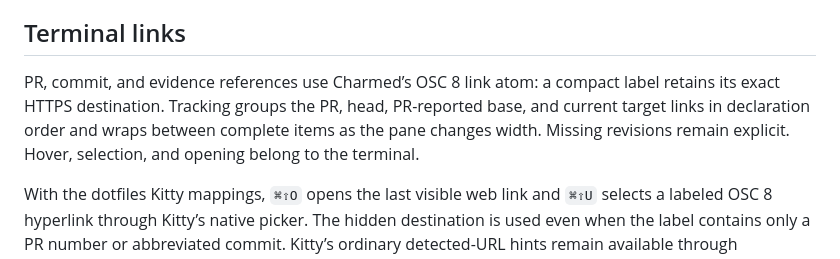
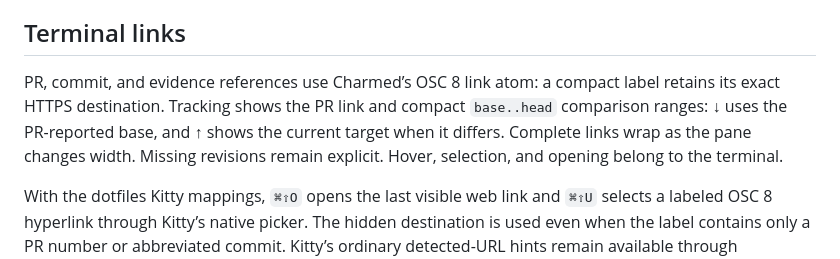
Before and after one commit to lanej/octo-manager, a Markdown page: docs/tracking.md, the part around the change. Rendered like a GitHub page.

```diff
--- a/docs/tracking.md
+++ b/docs/tracking.md
@@ -122,7 +122,7 @@ Codex RPC rejections retain the method, error code, bounded upstream message, an
 
 ## Terminal links
 
-PR, commit, and evidence references use Charmed’s OSC 8 link atom: a compact label retains its exact HTTPS destination. Tracking groups the PR, head, PR-reported base, and current target links in declaration order and wraps between complete items as the pane changes width. Missing revisions remain explicit. Hover, selection, and opening belong to the terminal.
+PR, commit, and evidence references use Charmed’s OSC 8 link atom: a compact label retains its exact HTTPS destination. Tracking shows the PR link and compact `base..head` comparison ranges: ↓ uses the PR-reported base, and ↑ shows the current target when it differs. Complete links wrap as the pane changes width. Missing revisions remain explicit. Hover, selection, and opening belong to the terminal.
 
 With the dotfiles Kitty mappings, `⌘⇧O` opens the last visible web link and `⌘⇧U` selects a labeled OSC 8 hyperlink through Kitty’s native picker. The hidden destination is used even when the label contains only a PR number or abbreviated commit. Kitty’s ordinary detected-URL hints remain available through `Ctrl+Shift+E`.
 
```
Also changed, not shown: docs/activity.md (+4 -4 lines), docs/images/activity-presentation.png (added), docs/images/tracking-presentation.png (added), 13 other files.
